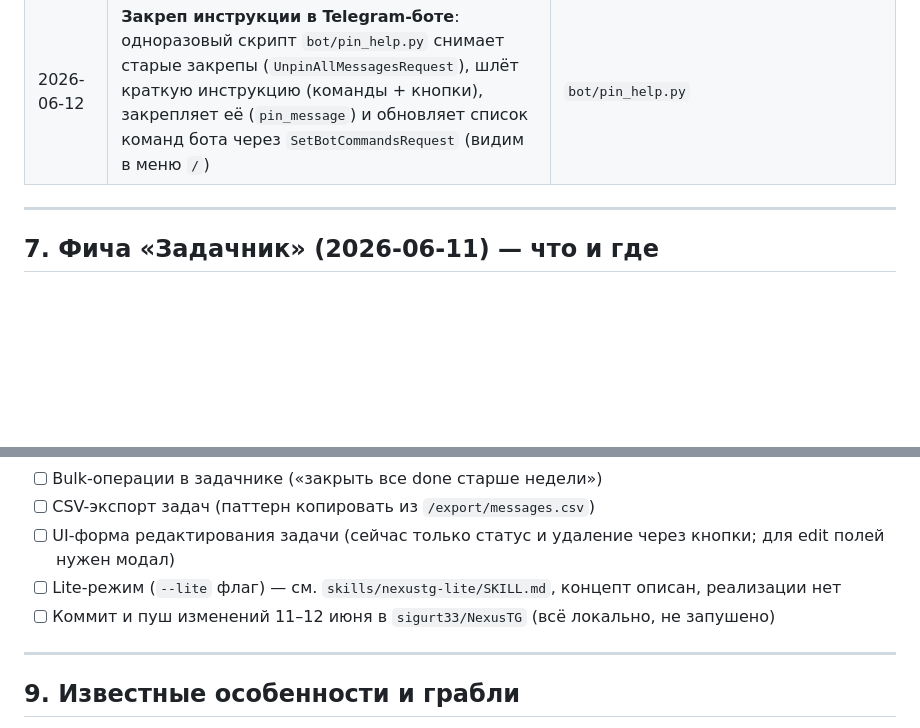
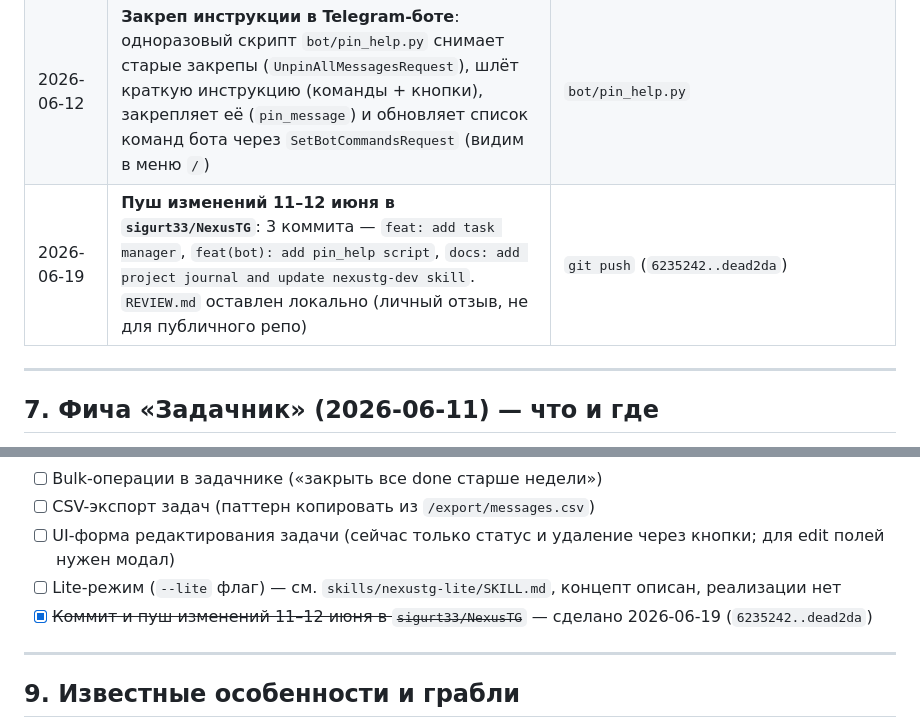
Before and after one commit to sigurt33/NexusTG, a Markdown page: docs/PROJECT_JOURNAL.md, 2 parts joined by grey strips. Drawn GitHub-style; blank space fills up the shorter version.

Commit message:
docs: mark 11-12 June push as done in journal
Отмечен выполненным пункт TODO про коммит/пуш и добавлена запись
в хронологию (§6).

Co-Authored-By: Claude Opus 4.8 <noreply@anthropic.com>

```diff
--- a/docs/PROJECT_JOURNAL.md
+++ b/docs/PROJECT_JOURNAL.md
@@ -85,6 +85,7 @@ CLI: `uv run python -m app.cli {login|run|web|bot|backup}`
 | 2026-06-11 | Журнал проекта создан (`docs/PROJECT_JOURNAL.md`) | этот файл |
 | 2026-06-12 | **Русификация задачника**: добавлены `STATUS_BTN_LABELS` и `PRIORITY_LABELS` в `web/routes/tasks.py`; все статус-кнопки в `partials/task_row.html` теперь подписаны по-русски («→ В процессе», «→ Готово», «→ Жду», «→ Отменено», «→ К работе»); кнопки «💬 К сообщению в Telegram», «🌐 В дашборде», «🗑 Удалить»; форма создания: ⬇ низкий / · обычный / ⚡ высокий | `web/routes/tasks.py`, `web/templates/tasks.html`, `web/templates/partials/task_row.html` |
 | 2026-06-12 | **Закреп инструкции в Telegram-боте**: одноразовый скрипт `bot/pin_help.py` снимает старые закрепы (`UnpinAllMessagesRequest`), шлёт краткую инструкцию (команды + кнопки), закрепляет её (`pin_message`) и обновляет список команд бота через `SetBotCommandsRequest` (видим в меню `/`) | `bot/pin_help.py` |
+| 2026-06-19 | **Пуш изменений 11–12 июня в `sigurt33/NexusTG`**: 3 коммита — `feat: add task manager`, `feat(bot): add pin_help script`, `docs: add project journal and update nexustg-dev skill`. `REVIEW.md` оставлен локально (личный отзыв, не для публичного репо) | `git push` (`6235242..dead2da`) |
 
 ---
 
@@ -146,7 +147,7 @@ uv run python -m bot.pin_help
 - [ ] CSV-экспорт задач (паттерн копировать из `/export/messages.csv`)
 - [ ] UI-форма редактирования задачи (сейчас только статус и удаление через кнопки; для edit полей нужен модал)
 - [ ] Lite-режим (`--lite` флаг) — см. `skills/nexustg-lite/SKILL.md`, концепт описан, реализации нет
-- [ ] Коммит и пуш изменений 11–12 июня в `sigurt33/NexusTG` (всё локально, не запушено)
+- [x] ~~Коммит и пуш изменений 11–12 июня в `sigurt33/NexusTG`~~ — сделано 2026-06-19 (`6235242..dead2da`)
 
 ---
 
```
